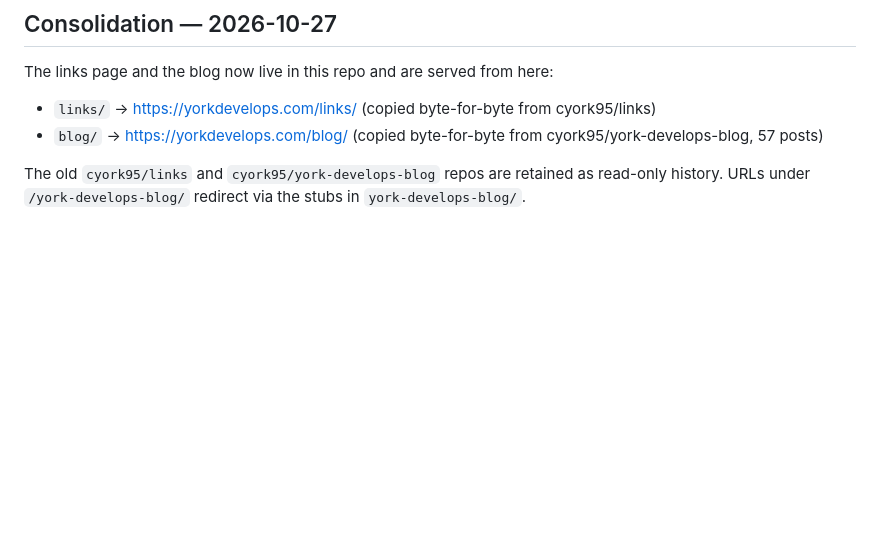
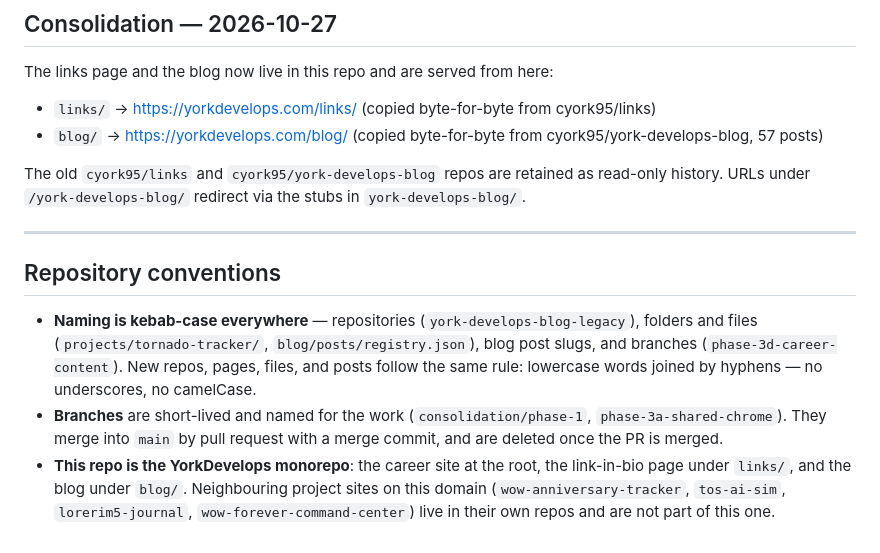
Before and after one commit to cyork95/cyork95.github.io, a Markdown page: README.md, the part around the change. Rendered like a GitHub page; blank space fills up the shorter version.

Commit message:
Docs: add repository conventions (kebab-case naming) — closes the T5 documentation item

```diff
--- a/README.md
+++ b/README.md
@@ -128,3 +128,11 @@ The links page and the blog now live in this repo and are served from here:
 - `blog/` → https://yorkdevelops.com/blog/ (copied byte-for-byte from cyork95/york-develops-blog, 57 posts)
 
 The old `cyork95/links` and `cyork95/york-develops-blog` repos are retained as read-only history. URLs under `/york-develops-blog/` redirect via the stubs in `york-develops-blog/`.
+
+---
+
+## Repository conventions
+
+- **Naming is kebab-case everywhere** — repositories (`york-develops-blog-legacy`), folders and files (`projects/tornado-tracker/`, `blog/posts/registry.json`), blog post slugs, and branches (`phase-3d-career-content`). New repos, pages, files, and posts follow the same rule: lowercase words joined by hyphens — no underscores, no camelCase.
+- **Branches** are short-lived and named for the work (`consolidation/phase-1`, `phase-3a-shared-chrome`). They merge into `main` by pull request with a merge commit, and are deleted once the PR is merged.
+- **This repo is the YorkDevelops monorepo**: the career site at the root, the link-in-bio page under `links/`, and the blog under `blog/`. Neighbouring project sites on this domain (`wow-anniversary-tracker`, `tos-ai-sim`, `lorerim5-journal`, `wow-forever-command-center`) live in their own repos and are not part of this one.
```
